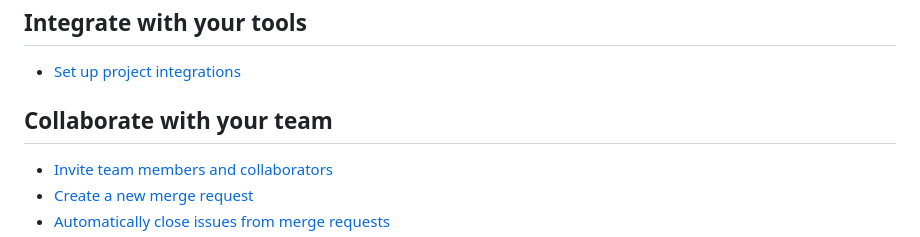
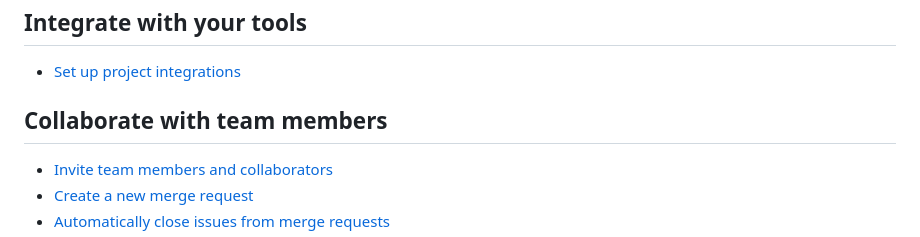
Before and after one commit to Anmol-Shukla-20/Bug-Resolver-AI-Agent, a Markdown page: README.md, the part around the change. Rendered like a GitHub page.

Commit message:
Update section title for team collaboration

```diff
--- a/README.md
+++ b/README.md
@@ -22,7 +22,7 @@ git push -uf origin main
 
 * [Set up project integrations](https://gitlab.com/Anmol_Git_Code_Geek_21/ai-bug-fix-agent/-/settings/integrations)
 
-## Collaborate with your team
+## Collaborate with team members
 
 * [Invite team members and collaborators](https://docs.gitlab.com/user/project/members/)
 * [Create a new merge request](https://docs.gitlab.com/user/project/merge_requests/creating_merge_requests/)
```
